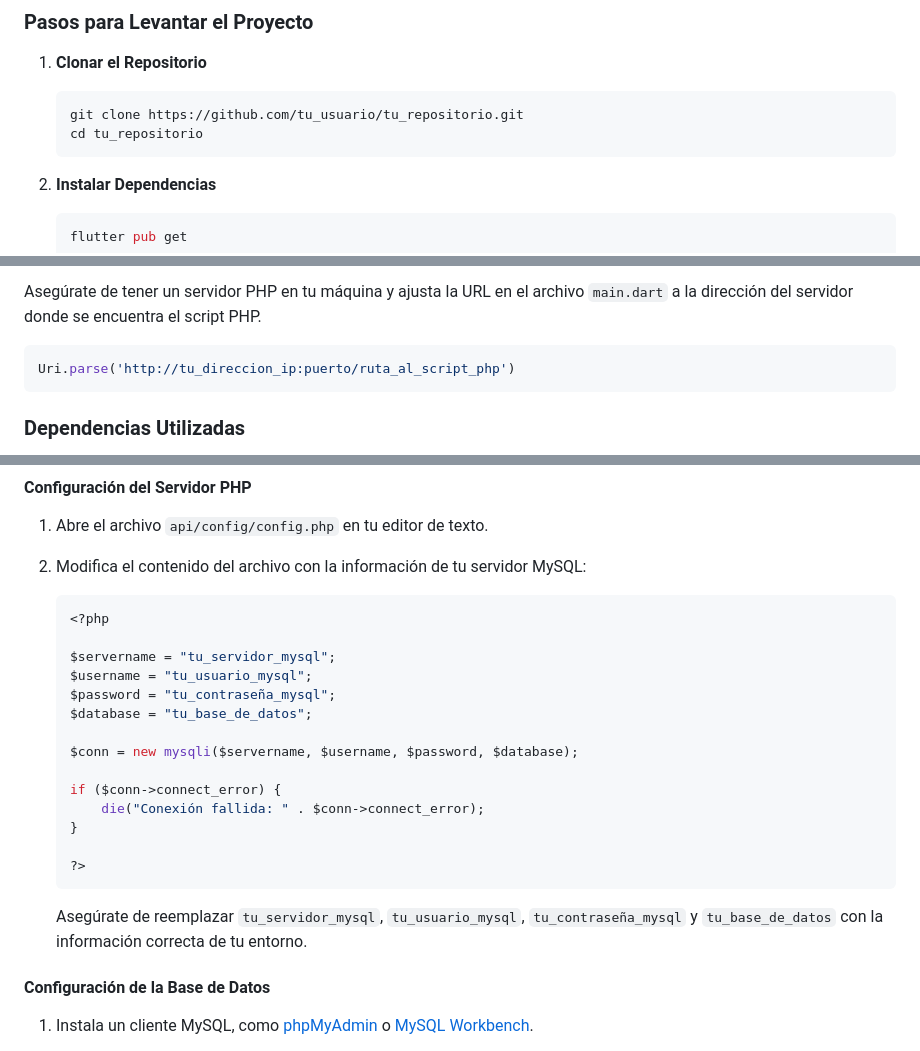
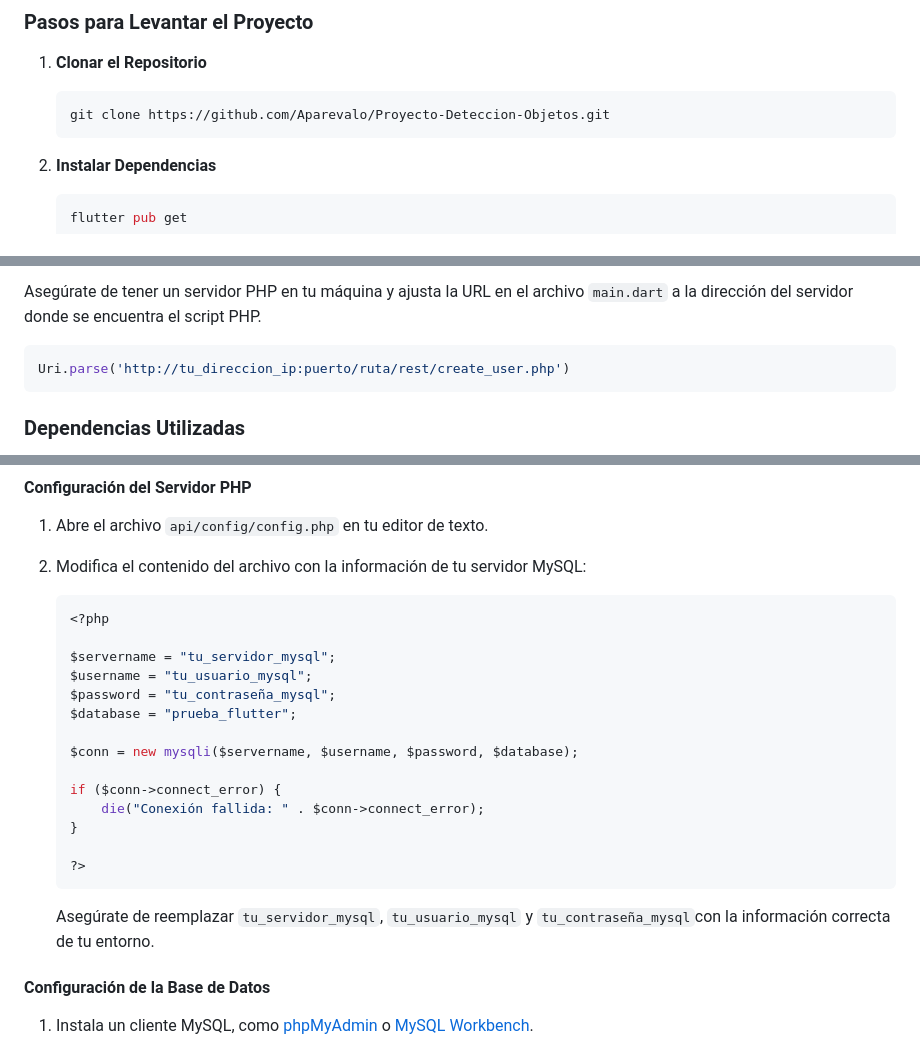
Before and after one commit to Aparevalo/Proyecto-Reserva-Aulas, a Markdown page: README.md, 3 parts joined by grey strips. GitHub-like rendering.

Commit message:
Actualizar README.md

````diff
--- a/README.md
+++ b/README.md
@@ -10,8 +10,7 @@ Este proyecto es una aplicación Flutter para crear usuarios mediante una solici
 
 1. **Clonar el Repositorio**
    ```bash
-   git clone https://github.com/tu_usuario/tu_repositorio.git
-   cd tu_repositorio
+   git clone https://github.com/Aparevalo/Proyecto-Deteccion-Objetos.git
    ```
 
 2. **Instalar Dependencias**
@@ -33,7 +32,7 @@ Asegúrate de tener un servidor PHP en tu máquina y ajusta la URL en el archivo
 
 
 ```dart
-Uri.parse('http://tu_direccion_ip:puerto/ruta_al_script_php')
+Uri.parse('http://tu_direccion_ip:puerto/ruta/rest/create_user.php')
 ```
 
 ### Dependencias Utilizadas
@@ -65,7 +64,7 @@ Estos servidores simplifican la configuración del entorno de desarrollo y facil
    $servername = "tu_servidor_mysql";
    $username = "tu_usuario_mysql";
    $password = "tu_contraseña_mysql";
-   $database = "tu_base_de_datos";
+   $database = "prueba_flutter";
 
    $conn = new mysqli($servername, $username, $password, $database);
 
@@ -75,7 +74,7 @@ Estos servidores simplifican la configuración del entorno de desarrollo y facil
 
    ?>
    ```
-   Asegúrate de reemplazar `tu_servidor_mysql`, `tu_usuario_mysql`, `tu_contraseña_mysql` y `tu_base_de_datos` con la información correcta de tu entorno.
+   Asegúrate de reemplazar `tu_servidor_mysql`, `tu_usuario_mysql` y `tu_contraseña_mysql`con la información correcta de tu entorno.
 
 #### Configuración de la Base de Datos
 
````
